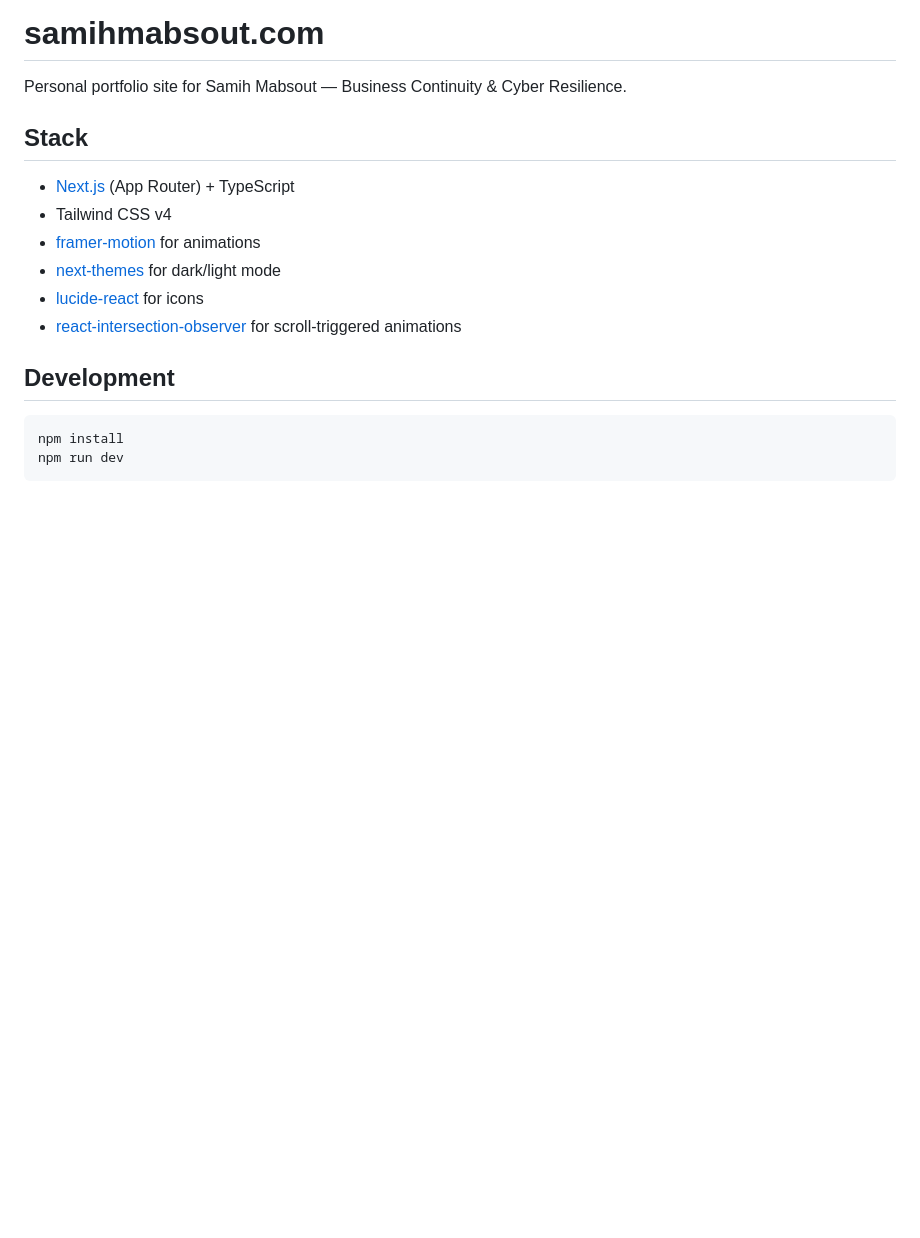
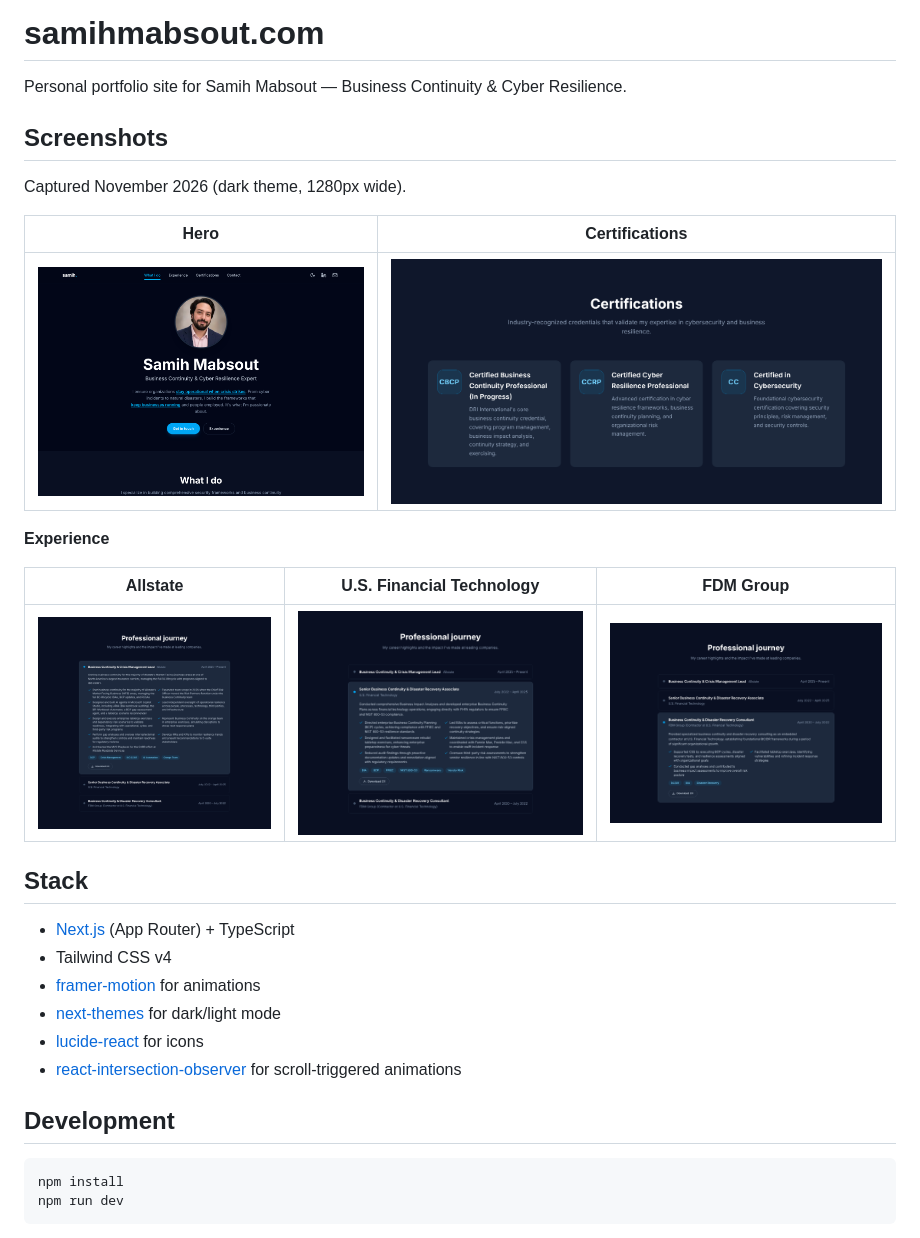
Before and after one commit to smabsout/samihmabsout.com, a Markdown page: README.md, the part around the change. Rendered like a GitHub page; pictures changed too: docs/screenshots/certifications.png (added), docs/screenshots/experience-allstate.png (added), docs/screenshots/experience-fdm.png (added); blank space fills up the shorter version.

Commit message:
Add November 2026 site screenshots (#3)
Claude-Session: https://claude.ai/code/session_01DRJ6w4UZN7ozvbXpNGmajX

Co-authored-by: Claude Opus 5.5 <noreply@anthropic.com>

```diff
--- a/README.md
+++ b/README.md
@@ -1,6 +1,20 @@
 # samihmabsout.com
 
 Personal portfolio site for Samih Mabsout — Business Continuity & Cyber Resilience.
+
+## Screenshots
+
+Captured November 2026 (dark theme, 1280px wide).
+
+| Hero | Certifications |
+| --- | --- |
+| ![Hero](docs/screenshots/hero.png) | ![Certifications](docs/screenshots/certifications.png) |
+
+**Experience**
+
+| Allstate | U.S. Financial Technology | FDM Group |
+| --- | --- | --- |
+| ![Allstate](docs/screenshots/experience-allstate.png) | ![U.S. Financial Technology](docs/screenshots/experience-usft.png) | ![FDM Group](docs/screenshots/experience-fdm.png) |
 
 ## Stack
 
```
